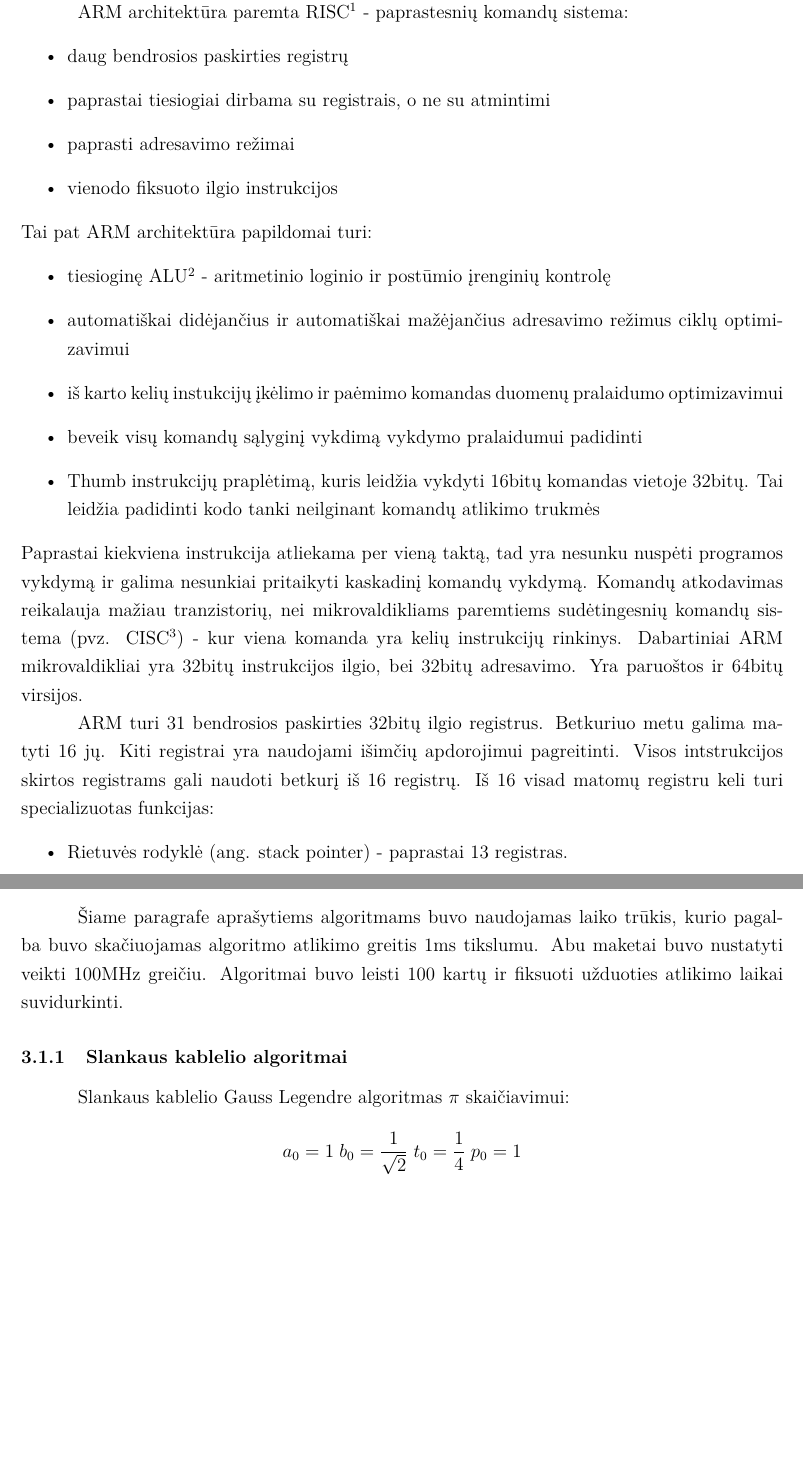
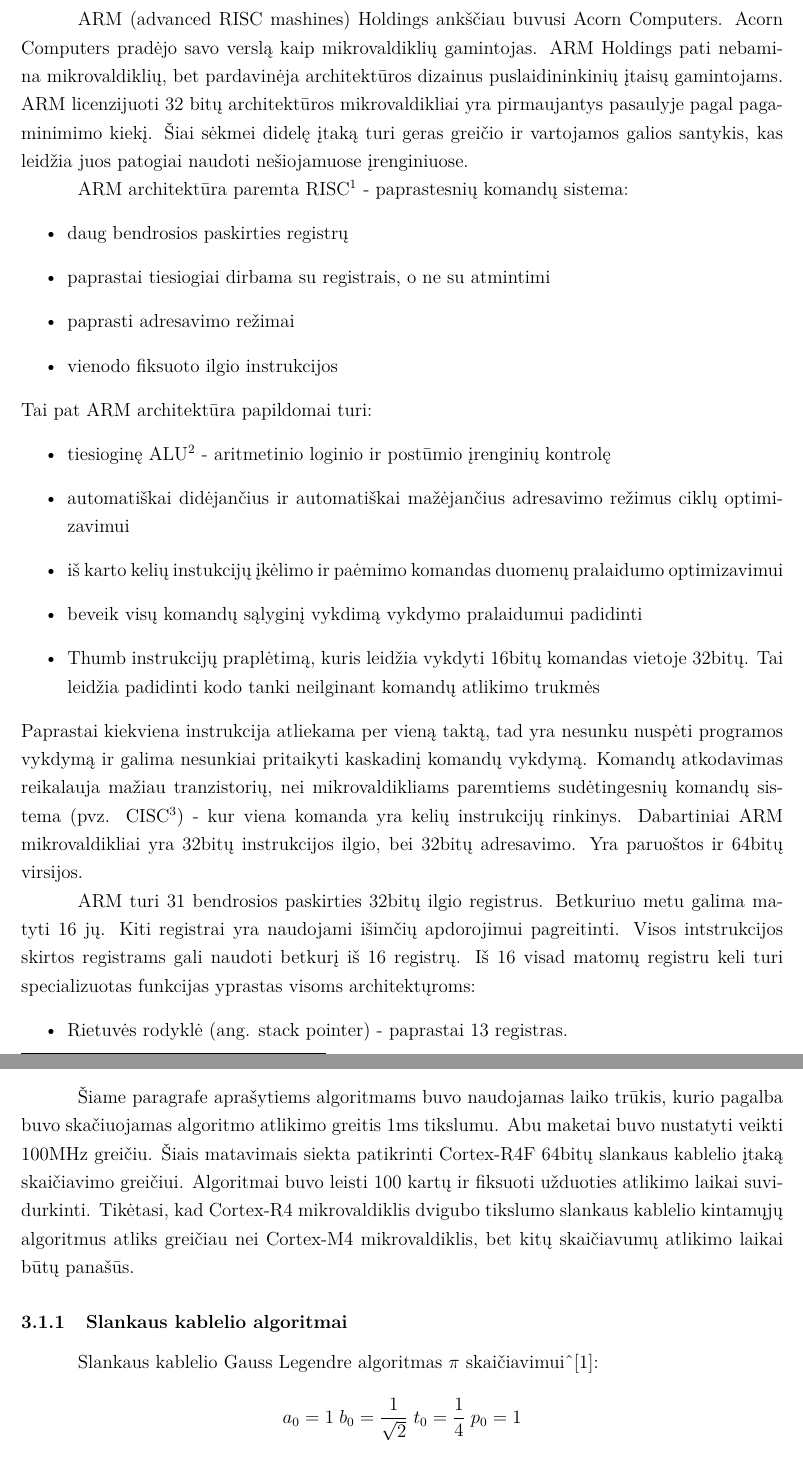
Before and after one commit to kurmis/bakis, a LaTeX document (Kursinis.tex): two parts of pages 4 and 12 of 26, joined at a grey line, cut at the place of the change, the shorter picture padded with empty space. Compiled offline with pdfLaTeX.

Commit message:
Taisa tes

```diff
--- a/Kursinis.tex
+++ b/Kursinis.tex
@@ -218,8 +218,10 @@
 %\indent Tolimesniame darbe b\=ut\k{u} idomu patikrinti veikim\k{a} esant ekstremaliam poveikui, galimyb\k{e} panaudoti vien\k{a} i\v{s} Hercules \v{s}eimos atstov\k{u} RM48 kosmose, kur jo u\v{z}duotis gal\.et\k{u} b\=uti navigacija, kuriai atlikti reikia slankaus formato ir skai\v{c}i\k{u} tikslumo.  %
 
 \newpage
+
 \section{ARM architekt\={u}ra}
-ARM architekt\={u}ra paremta RISC\footnote{RISC - reduced instruction set computing.} - paprastesni\k{u} komand\k{u} sistema:
+ARM $($advanced RISC mashines$)$ Holdings ank\v{s}\v{c}iau buvusi Acorn Computers. Acorn Computers prad\.{e}jo savo versl\k{a} kaip mikrovaldikli\k{u} gamintojas. ARM Holdings pati nebamina mikrovaldikli\k{u}, bet pardavin\.{e}ja architekt\={u}ros dizainus puslaidininkini\k{u} \k{i}tais\k{u} gamintojams. ARM licenzijuoti 32 bit\k{u} architekt\={u}ros mikrovaldikliai yra pirmaujantys pasaulyje pagal pagaminimimo kiek\k{i}. \v{S}iai s\.{e}kmei didel\k{e} \k{i}tak\k{a} turi geras grei\v{c}io ir vartojamos galios santykis, kas leid\v{z}ia juos patogiai naudoti ne\v{s}iojamuose \k{i}renginiuose.    \\
+\indent ARM architekt\={u}ra paremta RISC\footnote{RISC - reduced instruction set computing.} - paprastesni\k{u} komand\k{u} sistema:
 \begin{itemize}
 \item daug bendrosios paskirties registr\k{u}
 \item paprastai tiesiogiai dirbama su registrais, o ne su atmintimi
@@ -235,7 +237,7 @@
 \item Thumb instrukcij\k{u} prapl\.{e}tim\k{a}, kuris leid\v{z}ia vykdyti 16bit\k{u} komandas vietoje 32bit\k{u}. Tai leid\v{z}ia padidinti kodo tank{i} neilginant komand\k{u} atlikimo trukm\.{e}s
 \end{itemize}
 Paprastai kiekviena instrukcija atliekama per vien\k{a} takt\k{a}, tad yra nesunku nusp\.{e}ti programos vykdym\k{a} ir galima nesunkiai pritaikyti kaskadin\k{i} komand\k{u} vykdym\k{a}. Komand\k{u} atkodavimas reikalauja ma\v{z}iau tranzistori\k{u}, nei mikrovaldikliams paremtiems sud\.{e}tingesni\k{u} komand\k{u} sistema $($pvz. CISC\footnote{CISC - complex instruction set computing.}$)$ - kur viena komanda yra keli\k{u} instrukcij\k{u} rinkinys. Dabartiniai ARM mikrovaldikliai yra 32bit\k{u} instrukcijos ilgio, bei 32bit\k{u} adresavimo. Yra paruo\v{s}tos ir 64bit\k{u} virsijos. \\
-\indent ARM turi 31 bendrosios paskirties 32bit\k{u} ilgio registrus. Betkuriuo metu galima matyti 16 j\k{u}. Kiti registrai yra naudojami i\v{s}im\v{c}i\k{u} apdorojimui pagreitinti. Visos intstrukcijos skirtos registrams gali naudoti betkur\k{i} i\v{s} 16 registr\k{u}. I\v{s} 16 visad matom\k{u} registru keli turi specializuotas funkcijas:
+\indent ARM turi 31 bendrosios paskirties 32bit\k{u} ilgio registrus. Betkuriuo metu galima matyti 16 j\k{u}. Kiti registrai yra naudojami i\v{s}im\v{c}i\k{u} apdorojimui pagreitinti. Visos intstrukcijos skirtos registrams gali naudoti betkur\k{i} i\v{s} 16 registr\k{u}. I\v{s} 16 visad matom\k{u} registru keli turi specializuotas funkcijas yprastas visoms architekt\k{u}roms:
 \begin{itemize}
 \item Rietuv\.{e}s rodykl\.{e} $($ang. stack pointer$)$ - paprastai 13 registras.
 \item Nuorodos registras $($ang. link register$)$ - 14 registras naudojamas kaip adresas \k{i} kur\k{i} einama funkcijos i\v{s}kvietimui pasibaigus. 14 registras gali b\={u}ti naudojamas kaip bendrosios paskirties registras.
@@ -450,9 +452,9 @@
 \section{Naudoti testavimo algoritmai ir j\k{u} apra\v{s}ai}
 %\addcontentsline{toc}{section}{Praktin\.{e}\ dalis} % prideda
 \subsection{Matematini\k{u} funkcij\k{u} skai\v{c}iavimo grei\v{c}i\k{u} \k{i}vertinimo algoritmai}
-\v{S}iame paragrafe apra\v{s}ytiems algoritmams buvo naudojamas laiko tr\=ukis, kurio pagalba buvo ska\v{c}iuojamas algoritmo atlikimo greitis 1ms tikslumu. Abu maketai buvo nustatyti veikti 100MHz grei\v{c}iu. Algoritmai buvo leisti 100 kart\k{u} ir fiksuoti u\v{z}duoties atlikimo laikai suvidurkinti.
+\v{S}iame paragrafe apra\v{s}ytiems algoritmams buvo naudojamas laiko tr\=ukis, kurio pagalba buvo ska\v{c}iuojamas algoritmo atlikimo greitis 1ms tikslumu. Abu maketai buvo nustatyti veikti 100MHz grei\v{c}iu. \v{S}iais matavimais siekta patikrinti Cortex-R4F 64bit\k{u} slankaus kablelio \k{i}tak\k{a} skai\v{c}iavimo grei\v{c}iui. Algoritmai buvo leisti 100 kart\k{u} ir fiksuoti u\v{z}duoties atlikimo laikai suvidurkinti. Tik\.{e}tasi, kad Cortex-R4 mikrovaldiklis dvigubo tikslumo slankaus kablelio kintam\k{u}j\k{u} algoritmus atliks grei\v{c}iau nei Cortex-M4 mikrovaldiklis, bet kit\k{u} skai\v{c}iavum\k{u} atlikimo laikai b\={u}t\k{u} pana\v{s}\={u}s.
 \subsubsection{Slankaus kablelio algoritmai}
-Slankaus kablelio Gauss Legendre algoritmas $\pi$ skai\v{c}iavimui:
+Slankaus kablelio Gauss Legendre algoritmas $\pi$ skai\v{c}iavimui\^{$[$1$]$}:
 \begin{equation*}\label{xx}
 a_{0}=1\;b_{0}=\frac{1}{\sqrt{2}}\;t_{0}=\frac{1}{4}\;p_{0}=1\\
 \end{equation*}
```
Also changed, not shown: Kursinis.pdf, Kursinis.tex (6 more changed lines), 3 other files.
